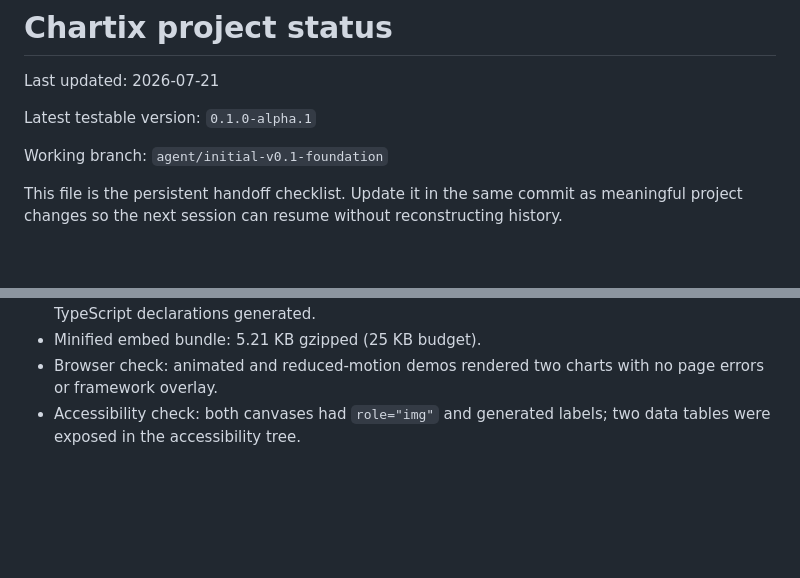
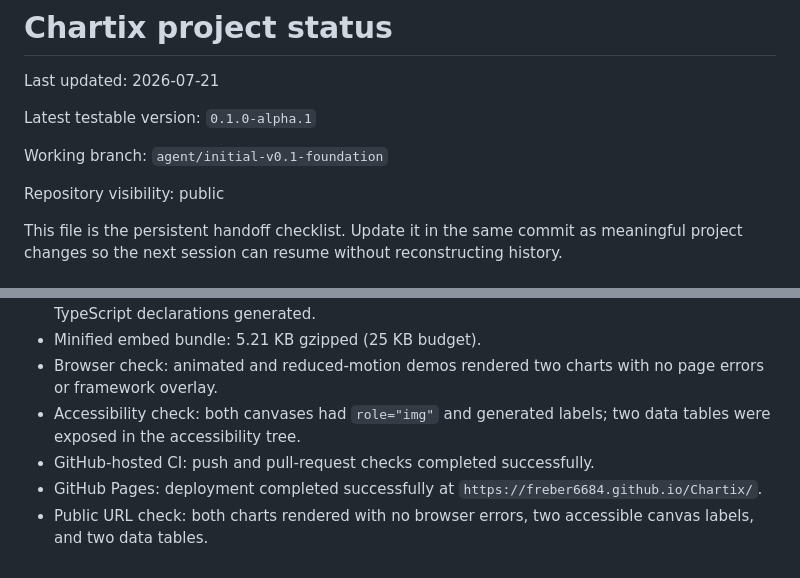
Before and after one commit to freber6684/Chartix, a Markdown page: STATUS.md, 2 parts joined by grey strips. Drawn GitHub-style; blank space fills up the shorter version.

Commit message:
docs: record public demo deployment

```diff
--- a/STATUS.md
+++ b/STATUS.md
@@ -5,6 +5,8 @@ Last updated: 2026-07-21
 Latest testable version: `0.1.0-alpha.1`
 
 Working branch: `agent/initial-v0.1-foundation`
+
+Repository visibility: public
 
 This file is the persistent handoff checklist. Update it in the same commit as meaningful project
 changes so the next session can resume without reconstructing history.
@@ -68,3 +70,6 @@ formatting, lint, strict types, unit tests, production bundles, and the 25 KB gz
 - Minified embed bundle: 5.21 KB gzipped (25 KB budget).
 - Browser check: animated and reduced-motion demos rendered two charts with no page errors or framework overlay.
 - Accessibility check: both canvases had `role="img"` and generated labels; two data tables were exposed in the accessibility tree.
+- GitHub-hosted CI: push and pull-request checks completed successfully.
+- GitHub Pages: deployment completed successfully at `https://freber6684.github.io/Chartix/`.
+- Public URL check: both charts rendered with no browser errors, two accessible canvas labels, and two data tables.
```
